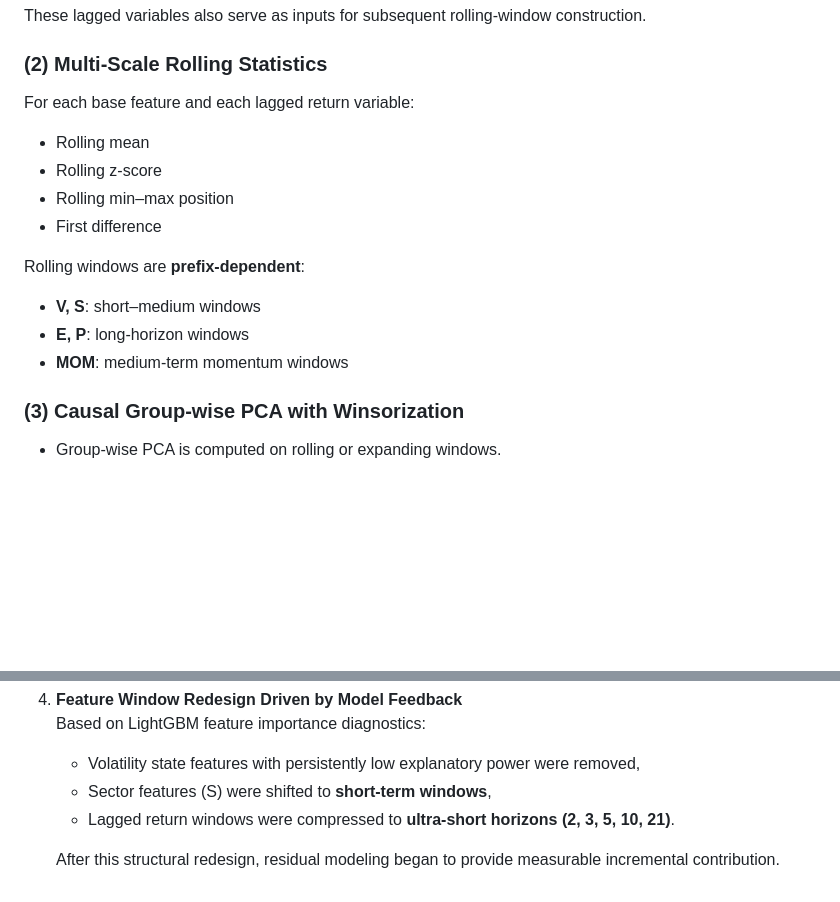
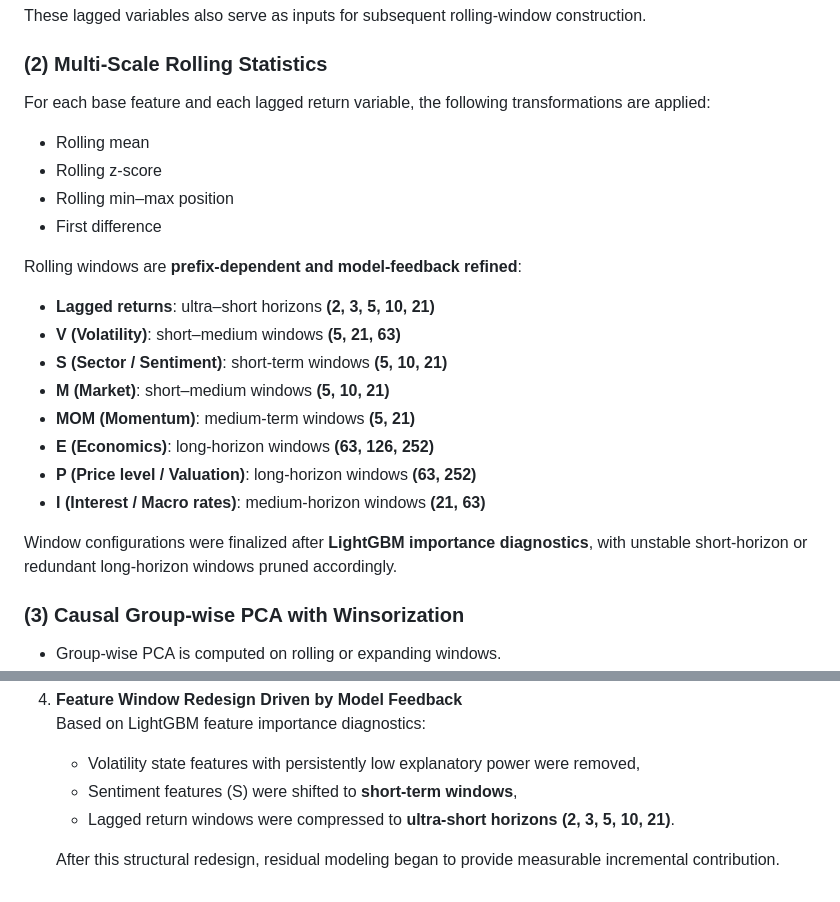
Before and after one commit to xYu-liuliu/Hybrid-Tactical-Allocation-Strategy-S-P-500-, a Markdown page: README.md, 2 parts joined by grey strips. Drawn GitHub-style; blank space fills up the shorter version.

```diff
--- a/README.md
+++ b/README.md
@@ -45,16 +45,23 @@ All return-based variables are shifted by one period to ensure strict informatio
 These lagged variables also serve as inputs for subsequent rolling-window construction.
 
 ### (2) Multi-Scale Rolling Statistics
-For each base feature and each lagged return variable:
+For each base feature and each lagged return variable, the following transformations are applied:
 - Rolling mean
 - Rolling z-score
 - Rolling min–max position
 - First difference
 
-Rolling windows are **prefix-dependent**:
-- **V, S**: short–medium windows
-- **E, P**: long-horizon windows
-- **MOM**: medium-term momentum windows
+Rolling windows are **prefix-dependent and model-feedback refined**:
+- **Lagged returns**: ultra–short horizons **(2, 3, 5, 10, 21)**
+- **V (Volatility)**: short–medium windows **(5, 21, 63)**
+- **S (Sector / Sentiment)**: short-term windows **(5, 10, 21)**
+- **M (Market)**: short–medium windows **(5, 10, 21)**
+- **MOM (Momentum)**: medium-term windows **(5, 21)**
+- **E (Economics)**: long-horizon windows **(63, 126, 252)**
+- **P (Price level / Valuation)**: long-horizon windows **(63, 252)**
+- **I (Interest / Macro rates)**: medium-horizon windows **(21, 63)**
+
+Window configurations were finalized after **LightGBM importance diagnostics**, with unstable short-horizon or redundant long-horizon windows pruned accordingly.
 
 ### (3) Causal Group-wise PCA with Winsorization
 - Group-wise PCA is computed on rolling or expanding windows.
@@ -112,7 +119,7 @@ Before finalizing the feature configuration, multiple modeling paths were tested
 4. **Feature Window Redesign Driven by Model Feedback**
    Based on LightGBM feature importance diagnostics:
    - Volatility state features with persistently low explanatory power were removed,
-   - Sector features (S) were shifted to **short-term windows**,
+   - Sentiment features (S) were shifted to **short-term windows**,
    - Lagged return windows were compressed to **ultra-short horizons (2, 3, 5, 10, 21)**.
 
    After this structural redesign, residual modeling began to provide measurable incremental contribution.
```
